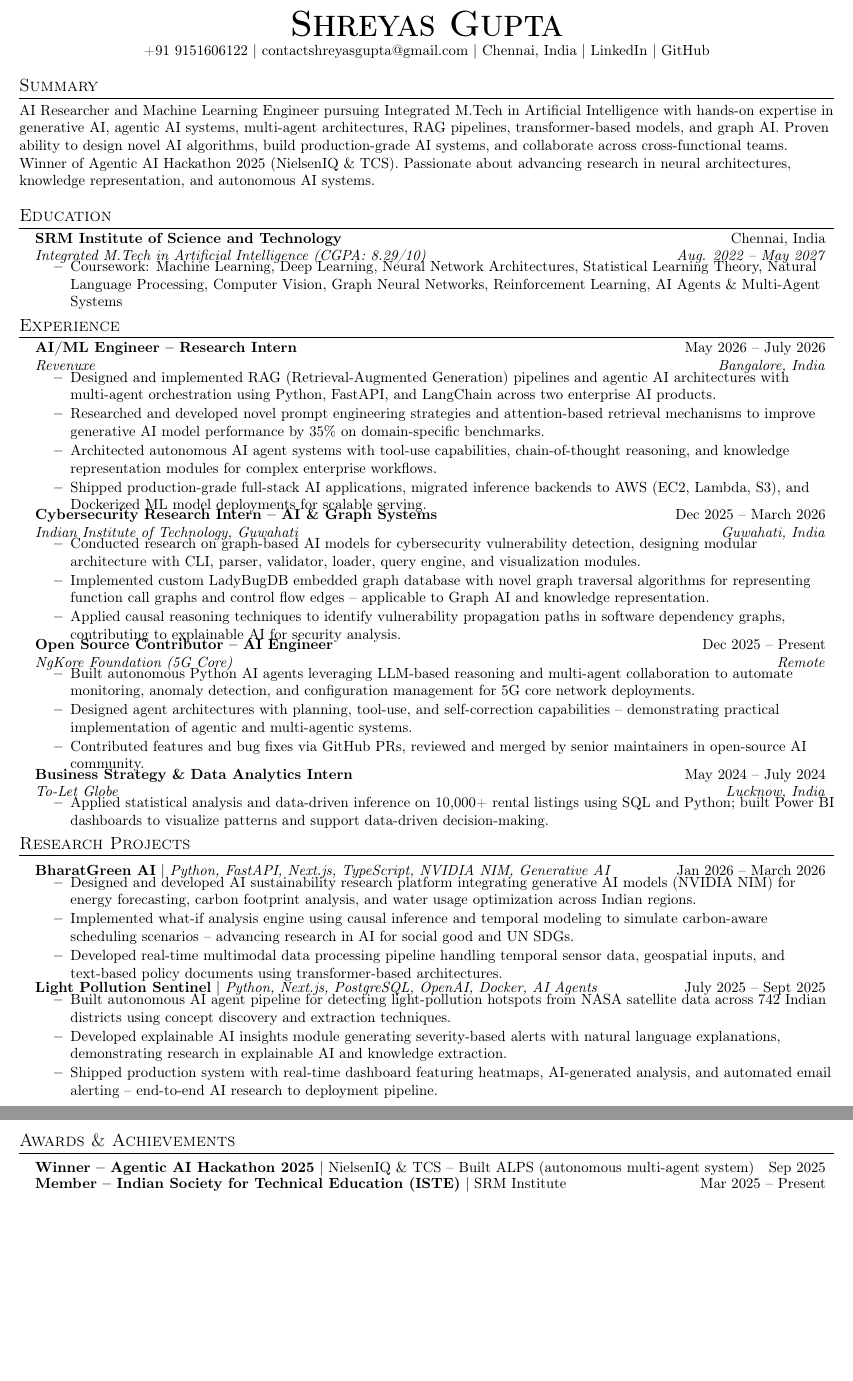
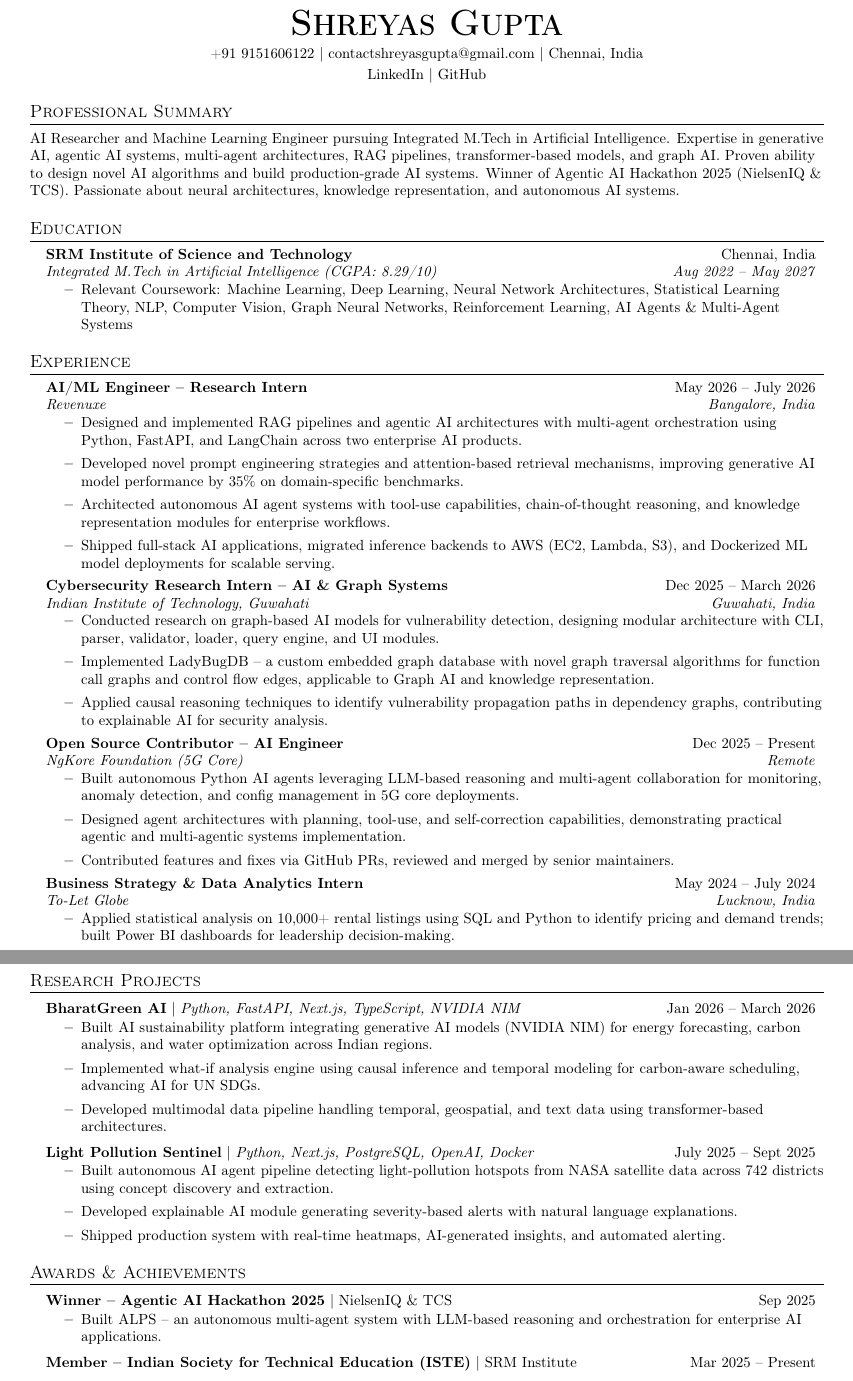
Before and after one commit to contact-shreyas/kiro, a LaTeX CV (resume.tex): two parts of pages 1 and 2 of 2, joined at a grey line, cut so that both start at the same text, the shorter picture padded with empty space. Compiled offline with pdfLaTeX.

Commit message:
Fix resume layout - no overlapping, clean spacing

```diff
--- a/resume.tex
+++ b/resume.tex
@@ -5,7 +5,6 @@
 \usepackage{latexsym}
 \usepackage[empty]{fullpage}
 \usepackage{titlesec}
-\usepackage{marvosym}
 \usepackage{enumitem}
 \usepackage[hidelinks]{hyperref}
 \usepackage[usenames,dvipsnames]{color}
@@ -59,23 +63,24 @@
 
 %----------HEADING----------
 \begin{center}
-    \textbf{\Huge \scshape Shreyas Gupta} \\ \vspace{1pt}
-    \small +91 9151606122 $|$ \href{mailto:contactshreyasgupta@gmail.com}{contactshreyasgupta@gmail.com} $|$
-    Chennai, India $|$ \href{https://linkedin.com/in/shreyasgupta}{LinkedIn} $|$ \href{https://github.com/shreyasgupta}{GitHub}
+    \textbf{\Huge \scshape Shreyas Gupta} \\ \vspace{4pt}
+    \small +91 9151606122 $|$ \href{mailto:contactshreyasgupta@gmail.com}{contactshreyasgupta@gmail.com} $|$ Chennai, India \\
+    \vspace{2pt}
+    \href{https://linkedin.com/in/shreyasgupta}{LinkedIn} $|$ \href{https://github.com/shreyasgupta}{GitHub}
 \end{center}
 
 %-----------SUMMARY-----------
-\section{Summary}
-\small{AI Researcher and Machine Learning Engineer pursuing Integrated M.Tech in Artificial Intelligence with hands-on expertise in generative AI, agentic AI systems, multi-agent architectures, RAG pipelines, transformer-based models, and graph AI. Proven ability to design novel AI algorithms, build production-grade AI systems, and collaborate across cross-functional teams. Winner of Agentic AI Hackathon 2025 (NielsenIQ \& TCS). Passionate about advancing research in neural architectures, knowledge representation, and autonomous AI systems.}
+\section{Professional Summary}
+\small{AI Researcher and Machine Learning Engineer pursuing Integrated M.Tech in Artificial Intelligence. Expertise in generative AI, agentic AI systems, multi-agent architectures, RAG pipelines, transformer-based models, and graph AI. Proven ability to design novel AI algorithms and build production-grade AI systems. Winner of Agentic AI Hackathon 2025 (NielsenIQ \& TCS). Passionate about neural architectures, knowledge representation, and autonomous AI systems.}
 
 %-----------EDUCATION-----------
 \section{Education}
 \resumeSubHeadingListStart
     \resumeSubheading
       {SRM Institute of Science and Technology}{Chennai, India}
-      {Integrated M.Tech in Artificial Intelligence (CGPA: 8.29/10)}{Aug. 2022 -- May 2027}
+      {Integrated M.Tech in Artificial Intelligence (CGPA: 8.29/10)}{Aug 2022 -- May 2027}
       \resumeItemListStart
-        \resumeItem{Coursework: Machine Learning, Deep Learning, Neural Network Architectures, Statistical Learning Theory, Natural Language Processing, Computer Vision, Graph Neural Networks, Reinforcement Learning, AI Agents \& Multi-Agent Systems}
+        \resumeItem{Relevant Coursework: Machine Learning, Deep Learning, Neural Network Architectures, Statistical Learning Theory, NLP, Computer Vision, Graph Neural Networks, Reinforcement Learning, AI Agents \& Multi-Agent Systems}
       \resumeItemListEnd
 \resumeSubHeadingListEnd
 
@@ -87,35 +92,35 @@
       {AI/ML Engineer -- Research Intern}{May 2026 -- July 2026}
       {Revenuxe}{Bangalore, India}
       \resumeItemListStart
-        \resumeItem{Designed and implemented RAG (Retrieval-Augmented Generation) pipelines and agentic AI architectures with multi-agent orchestration using Python, FastAPI, and LangChain across two enterprise AI products.}
-        \resumeItem{Researched and developed novel prompt engineering strategies and attention-based retrieval mechanisms to improve generative AI model performance by 35\% on domain-specific benchmarks.}
-        \resumeItem{Architected autonomous AI agent systems with tool-use capabilities, chain-of-thought reasoning, and knowledge representation modules for complex enterprise workflows.}
-        \resumeItem{Shipped production-grade full-stack AI applications, migrated inference backends to AWS (EC2, Lambda, S3), and Dockerized ML model deployments for scalable serving.}
+        \resumeItem{Designed and implemented RAG pipelines and agentic AI architectures with multi-agent orchestration using Python, FastAPI, and LangChain across two enterprise AI products.}
+        \resumeItem{Developed novel prompt engineering strategies and attention-based retrieval mechanisms, improving generative AI model performance by 35\% on domain-specific benchmarks.}
+        \resumeItem{Architected autonomous AI agent systems with tool-use capabilities, chain-of-thought reasoning, and knowledge representation modules for enterprise workflows.}
+        \resumeItem{Shipped full-stack AI applications, migrated inference backends to AWS (EC2, Lambda, S3), and Dockerized ML model deployments for scalable serving.}
       \resumeItemListEnd
 
     \resumeSubheading
       {Cybersecurity Research Intern -- AI \& Graph Systems}{Dec 2025 -- March 2026}
       {Indian Institute of Technology, Guwahati}{Guwahati, India}
       \resumeItemListStart
-        \resumeItem{Conducted research on graph-based AI models for cybersecurity vulnerability detection, designing modular architecture with CLI, parser, validator, loader, query engine, and visualization modules.}
-        \resumeItem{Implemented custom LadyBugDB embedded graph database with novel graph traversal algorithms for representing function call graphs and control flow edges -- applicable to Graph AI and knowledge representation.}
-        \resumeItem{Applied causal reasoning techniques to identify vulnerability propagation paths in software dependency graphs, contributing to explainable AI for security analysis.}
+        \resumeItem{Conducted research on graph-based AI models for vulnerability detection, designing modular architecture with CLI, parser, validator, loader, query engine, and UI modules.}
+        \resumeItem{Implemented LadyBugDB -- a custom embedded graph database with novel graph traversal algorithms for function call graphs and control flow edges, applicable to Graph AI and knowledge representation.}
+        \resumeItem{Applied causal reasoning techniques to identify vulnerability propagation paths in dependency graphs, contributing to explainable AI for security analysis.}
       \resumeItemListEnd
 
     \resumeSubheading
       {Open Source Contributor -- AI Engineer}{Dec 2025 -- Present}
       {NgKore Foundation (5G Core)}{Remote}
       \resumeItemListStart
-        \resumeItem{Built autonomous Python AI agents leveraging LLM-based reasoning and multi-agent collaboration to automate monitoring, anomaly detection, and configuration management for 5G core network deployments.}
-        \resumeItem{Designed agent architectures with planning, tool-use, and self-correction capabilities -- demonstrating practical implementation of agentic and multi-agentic systems.}
-        \resumeItem{Contributed features and bug fixes via GitHub PRs, reviewed and merged by senior maintainers in open-source AI community.}
+        \resumeItem{Built autonomous Python AI agents leveraging LLM-based reasoning and multi-agent collaboration for monitoring, anomaly detection, and config management in 5G core deployments.}
+        \resumeItem{Designed agent architectures with planning, tool-use, and self-correction capabilities, demonstrating practical agentic and multi-agentic systems implementation.}
+        \resumeItem{Contributed features and fixes via GitHub PRs, reviewed and merged by senior maintainers.}
       \resumeItemListEnd
 
     \resumeSubheading
       {Business Strategy \& Data Analytics Intern}{May 2024 -- July 2024}
       {To-Let Globe}{Lucknow, India}
       \resumeItemListStart
-        \resumeItem{Applied statistical analysis and data-driven inference on 10,000+ rental listings using SQL and Python; built Power BI dashboards to visualize patterns and support data-driven decision-making.}
+        \resumeItem{Applied statistical analysis on 10,000+ rental listings using SQL and Python to identify pricing and demand trends; built Power BI dashboards for leadership decision-making.}
       \resumeItemListEnd
 
 \resumeSubHeadingListEnd
@@ -125,19 +130,19 @@
 \resumeSubHeadingListStart
 
     \resumeProjectHeading
-      {\textbf{BharatGreen AI} $|$ \emph{Python, FastAPI, Next.js, TypeScript, NVIDIA NIM, Generative AI}}{Jan 2026 -- March 2026}
+      {\textbf{BharatGreen AI} $|$ \emph{Python, FastAPI, Next.js, TypeScript, NVIDIA NIM}}{Jan 2026 -- March 2026}
       \resumeItemListStart
-        \resumeItem{Designed and developed AI sustainability research platform integrating generative AI models (NVIDIA NIM) for energy forecasting, carbon footprint analysis, and water usage optimization across Indian regions.}
-        \resumeItem{Implemented what-if analysis engine using causal inference and temporal modeling to simulate carbon-aware scheduling scenarios -- advancing research in AI for social good and UN SDGs.}
-        \resumeItem{Developed real-time multimodal data processing pipeline handling temporal sensor data, geospatial inputs, and text-based policy documents using transformer-based architectures.}
+        \resumeItem{Built AI sustainability platform integrating generative AI models (NVIDIA NIM) for energy forecasting, carbon analysis, and water optimization across Indian regions.}
+        \resumeItem{Implemented what-if analysis engine using causal inference and temporal modeling for carbon-aware scheduling, advancing AI for UN SDGs.}
+        \resumeItem{Developed multimodal data pipeline handling temporal, geospatial, and text data using transformer-based architectures.}
       \resumeItemListEnd
 
     \resumeProjectHeading
-      {\textbf{Light Pollution Sentinel} $|$ \emph{Python, Next.js, PostgreSQL, OpenAI, Docker, AI Agents}}{July 2025 -- Sept 2025}
+      {\textbf{Light Pollution Sentinel} $|$ \emph{Python, Next.js, PostgreSQL, OpenAI, Docker}}{July 2025 -- Sept 2025}
       \resumeItemListStart
-        \resumeItem{Built autonomous AI agent pipeline for detecting light-pollution hotspots from NASA satellite data across 742 Indian districts using concept discovery and extraction techniques.}
-        \resumeItem{Developed explainable AI insights module generating severity-based alerts with natural language explanations, demonstrating research in explainable AI and knowledge extraction.}
-        \resumeItem{Shipped production system with real-time dashboard featuring heatmaps, AI-generated analysis, and automated email alerting -- end-to-end AI research to deployment pipeline.}
+        \resumeItem{Built autonomous AI agent pipeline detecting light-pollution hotspots from NASA satellite data across 742 districts using concept discovery and extraction.}
+        \resumeItem{Developed explainable AI module generating severity-based alerts with natural language explanations.}
+        \resumeItem{Shipped production system with real-time heatmaps, AI-generated insights, and automated alerting.}
       \resumeItemListEnd
 
 \resumeSubHeadingListEnd
@@ -146,7 +151,10 @@
 \section{Awards \& Achievements}
 \resumeSubHeadingListStart
     \resumeProjectHeading
-      {\textbf{Winner -- Agentic AI Hackathon 2025} $|$ NielsenIQ \& TCS -- Built ALPS (autonomous multi-agent system)}{Sep 2025}
+      {\textbf{Winner -- Agentic AI Hackathon 2025} $|$ NielsenIQ \& TCS}{Sep 2025}
+      \resumeItemListStart
+        \resumeItem{Built ALPS -- an autonomous multi-agent system with LLM-based reasoning and orchestration for enterprise AI applications.}
+      \resumeItemListEnd
     \resumeProjectHeading
       {\textbf{Member -- Indian Society for Technical Education (ISTE)} $|$ SRM Institute}{Mar 2025 -- Present}
 \resumeSubHeadingListEnd
```
Also changed, not shown: resume.pdf, resume.tex (49 more changed lines).
